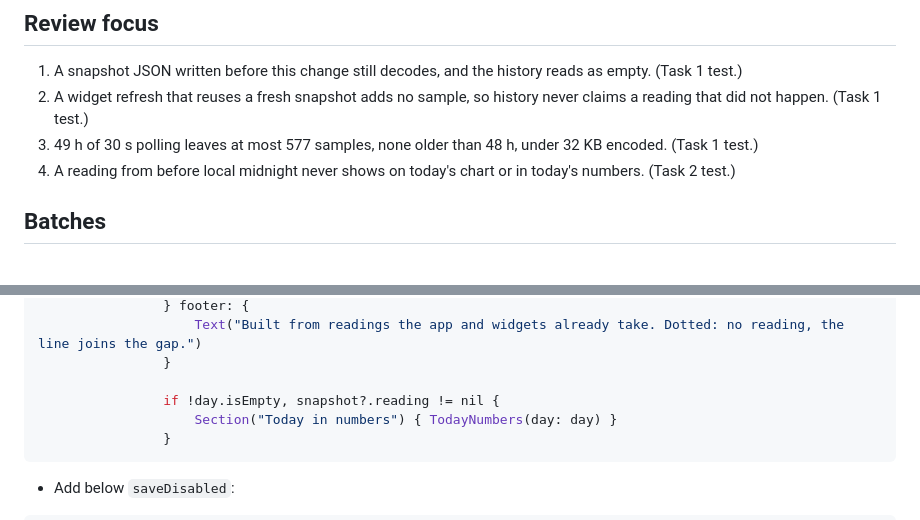
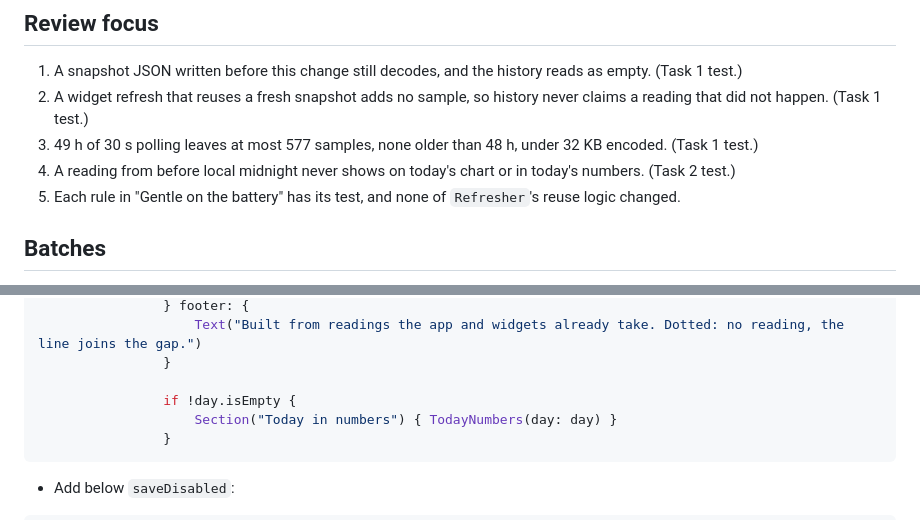
Before and after one commit to lapin7771n/marstek_analytics, a Markdown page: plans/2026-10-15-ios-today-chart.md, 2 parts joined by grey strips. Drawn GitHub-style.

````diff
--- a/plans/2026-10-15-ios-today-chart.md
+++ b/plans/2026-10-15-ios-today-chart.md
@@ -41,6 +49,7 @@
 2. A widget refresh that reuses a fresh snapshot adds no sample, so history never claims a reading that did not happen. (Task 1 test.)
 3. 49 h of 30 s polling leaves at most 577 samples, none older than 48 h, under 32 KB encoded. (Task 1 test.)
 4. A reading from before local midnight never shows on today's chart or in today's numbers. (Task 2 test.)
+5. Each rule in "Gentle on the battery" has its test, and none of `Refresher`'s reuse logic changed.
 
 ## Batches
 
@@ -508,7 +566,7 @@ If an API above does not exist in the iOS 17 SDK (`BarMark.cornerRadius`, `AxisG
                     Text("Built from readings the app and widgets already take. Dotted: no reading, the line joins the gap.")
                 }
 
-                if !day.isEmpty, snapshot?.reading != nil {
+                if !day.isEmpty {
                     Section("Today in numbers") { TodayNumbers(day: day) }
                 }
 ```
````
Also changed, not shown: other parts of plans/2026-10-15-ios-today-chart.md (+73 -16 lines).
